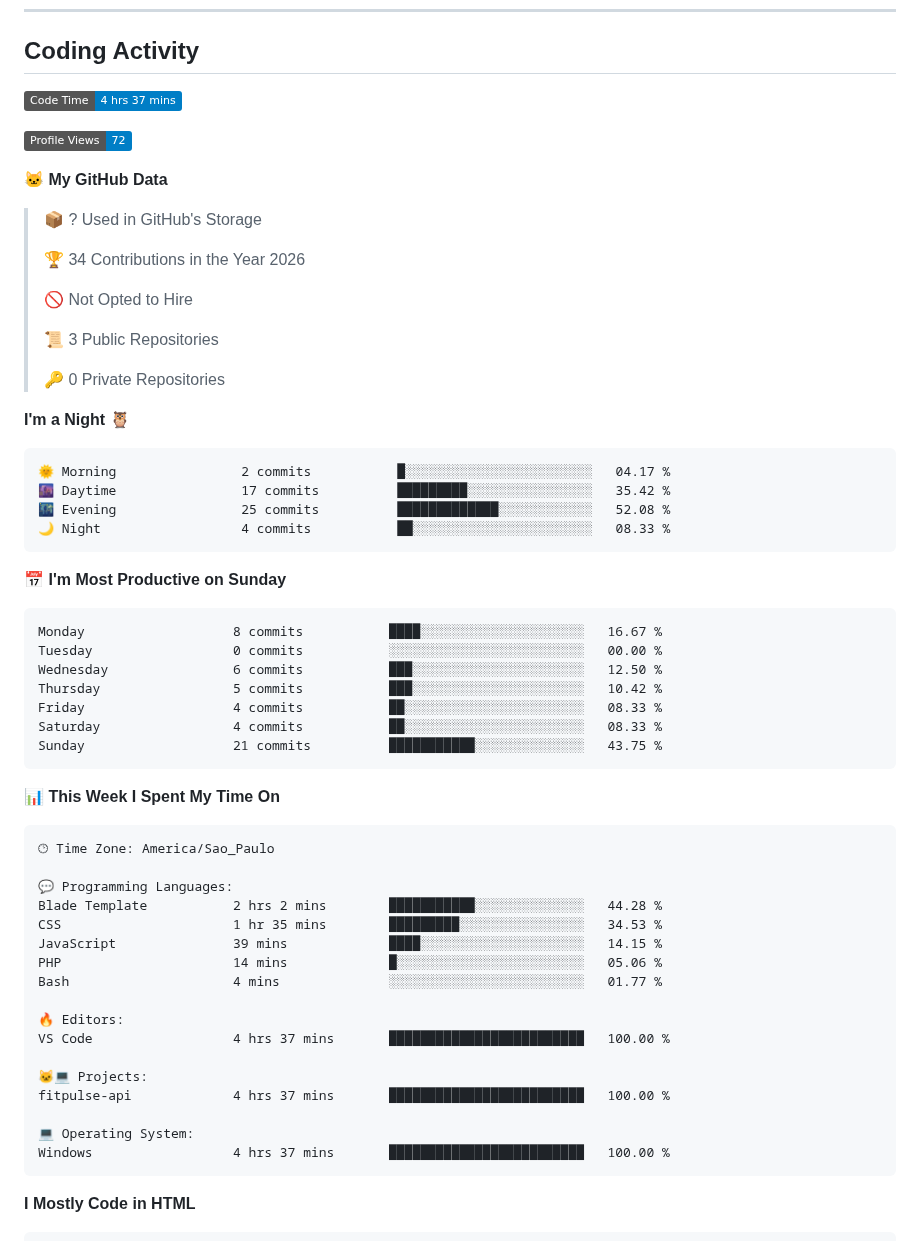
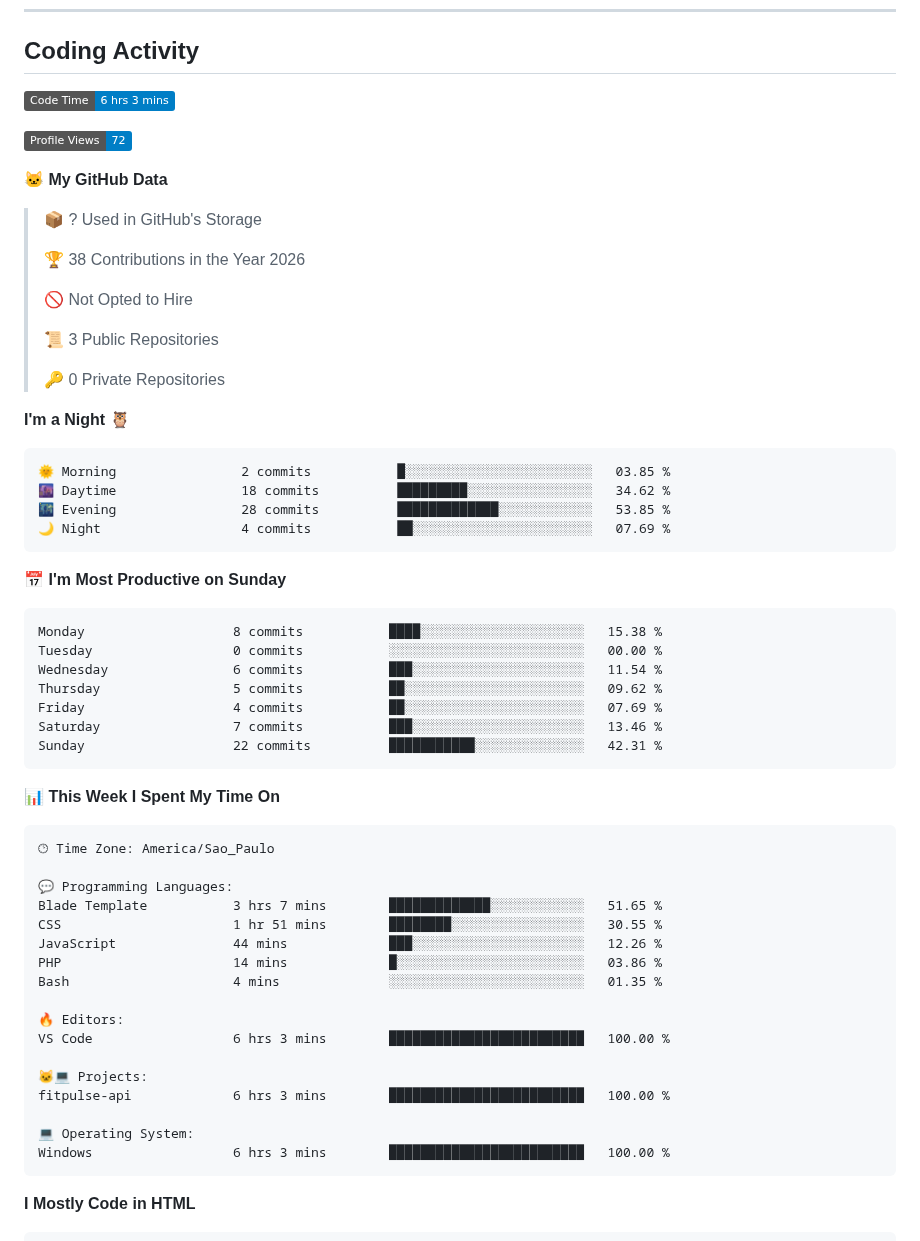
Before and after one commit to AngelEnd-dev/AngelEnd-dev, a Markdown page: README.md, the part around one of its changes. Rendered like a GitHub page; badges without logos.

Commit message:
Updated with Dev Metrics

````diff
--- a/README.md
+++ b/README.md
@@ -53,7 +53,7 @@ Technology and games inspire me to keep building, improving, and exploring new p
 ## Coding Activity
 
 <!--START_SECTION:waka-->
-![Code Time](http://img.shields.io/badge/Code%20Time-4%20hrs%2037%20mins-blue?style=flat)
+![Code Time](http://img.shields.io/badge/Code%20Time-6%20hrs%203%20mins-blue?style=flat)
 
 ![Profile Views](http://img.shields.io/badge/Profile%20Views-72-blue?style=flat)
 
@@ -61,7 +61,7 @@ Technology and games inspire me to keep building, improving, and exploring new p
 
 > 📦 ? Used in GitHub's Storage
  >
-> 🏆 34 Contributions in the Year 2026
+> 🏆 38 Contributions in the Year 2026
  >
 > 🚫 Not Opted to Hire
  >
@@ -72,21 +72,21 @@ Technology and games inspire me to keep building, improving, and exploring new p
 **I'm a Night 🦉**
 
 ```text
-🌞 Morning                2 commits           █░░░░░░░░░░░░░░░░░░░░░░░░   04.17 %
-🌆 Daytime                17 commits          █████████░░░░░░░░░░░░░░░░   35.42 %
-🌃 Evening                25 commits          █████████████░░░░░░░░░░░░   52.08 %
-🌙 Night                  4 commits           ██░░░░░░░░░░░░░░░░░░░░░░░   08.33 %
+🌞 Morning                2 commits           █░░░░░░░░░░░░░░░░░░░░░░░░   03.85 %
+🌆 Daytime                18 commits          █████████░░░░░░░░░░░░░░░░   34.62 %
+🌃 Evening                28 commits          █████████████░░░░░░░░░░░░   53.85 %
+🌙 Night                  4 commits           ██░░░░░░░░░░░░░░░░░░░░░░░   07.69 %
 ```
 📅 **I'm Most Productive on Sunday**
 
 ```text
-Monday                   8 commits           ████░░░░░░░░░░░░░░░░░░░░░   16.67 %
+Monday                   8 commits           ████░░░░░░░░░░░░░░░░░░░░░   15.38 %
 Tuesday                  0 commits           ░░░░░░░░░░░░░░░░░░░░░░░░░   00.00 %
-Wednesday                6 commits           ███░░░░░░░░░░░░░░░░░░░░░░   12.50 %
-Thursday                 5 commits           ███░░░░░░░░░░░░░░░░░░░░░░   10.42 %
-Friday                   4 commits           ██░░░░░░░░░░░░░░░░░░░░░░░   08.33 %
-Saturday                 4 commits           ██░░░░░░░░░░░░░░░░░░░░░░░   08.33 %
-Sunday                   21 commits          ███████████░░░░░░░░░░░░░░   43.75 %
+Wednesday                6 commits           ███░░░░░░░░░░░░░░░░░░░░░░   11.54 %
+Thursday                 5 commits           ██░░░░░░░░░░░░░░░░░░░░░░░   09.62 %
+Friday                   4 commits           ██░░░░░░░░░░░░░░░░░░░░░░░   07.69 %
+Saturday                 7 commits           ███░░░░░░░░░░░░░░░░░░░░░░   13.46 %
+Sunday                   22 commits          ███████████░░░░░░░░░░░░░░   42.31 %
 ```
 
 
@@ -96,20 +96,20 @@ Sunday                   21 commits          ███████████
 🕑︎ Time Zone: America/Sao_Paulo
 
 💬 Programming Languages:
-Blade Template           2 hrs 2 mins        ███████████░░░░░░░░░░░░░░   44.28 %
-CSS                      1 hr 35 mins        █████████░░░░░░░░░░░░░░░░   34.53 %
-JavaScript               39 mins             ████░░░░░░░░░░░░░░░░░░░░░   14.15 %
-PHP                      14 mins             █░░░░░░░░░░░░░░░░░░░░░░░░   05.06 %
-Bash                     4 mins              ░░░░░░░░░░░░░░░░░░░░░░░░░   01.77 %
+Blade Template           3 hrs 7 mins        █████████████░░░░░░░░░░░░   51.65 %
+CSS                      1 hr 51 mins        ████████░░░░░░░░░░░░░░░░░   30.55 %
+JavaScript               44 mins             ███░░░░░░░░░░░░░░░░░░░░░░   12.26 %
+PHP                      14 mins             █░░░░░░░░░░░░░░░░░░░░░░░░   03.86 %
+Bash                     4 mins              ░░░░░░░░░░░░░░░░░░░░░░░░░   01.35 %
 
 🔥 Editors:
-VS Code                  4 hrs 37 mins       █████████████████████████   100.00 %
+VS Code                  6 hrs 3 mins        █████████████████████████   100.00 %
 
 🐱‍💻 Projects:
-fitpulse-api             4 hrs 37 mins       █████████████████████████   100.00 %
+fitpulse-api             6 hrs 3 mins        █████████████████████████   100.00 %
 
 💻 Operating System:
-Windows                  4 hrs 37 mins       █████████████████████████   100.00 %
+Windows                  6 hrs 3 mins        █████████████████████████   100.00 %
 ```
 
 **I Mostly Code in HTML**
````
Also changed, not shown: other parts of README.md (+1 -1 lines), assets/bar_graph.png.
